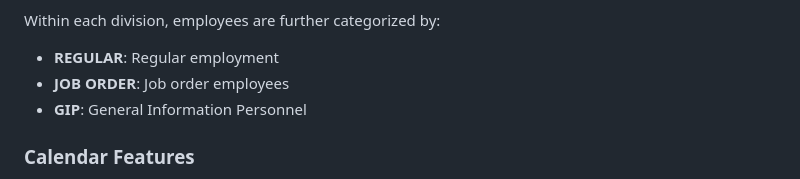
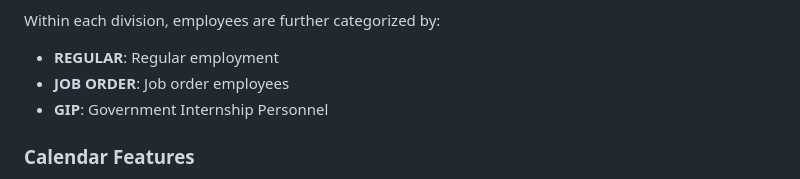
Before and after one commit to alsonfredleyva/DMWPERSONNEL, a Markdown page: README.md, the part around the change. Rendered like a GitHub page.

```diff
--- a/README.md
+++ b/README.md
@@ -93,7 +93,7 @@ Employees are automatically organized by their division:
 Within each division, employees are further categorized by:
 - **REGULAR**: Regular employment
 - **JOB ORDER**: Job order employees
-- **GIP**: General Information Personnel
+- **GIP**: Government Internship Personnel
 
 ### Calendar Features
 - Shows the full month view
```
